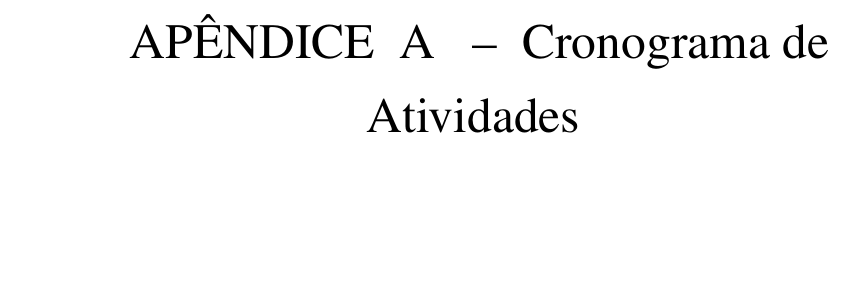
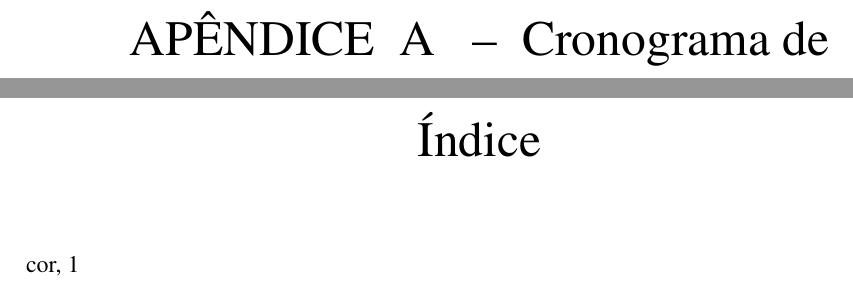
Before and after one commit to labican-ufrn/template-LaTeX, a LaTeX thesis (tcc/Principal.tex, which reads tcc/lib/DocumentoInfo.tex, tcc/lib/Preambulo.tex): part of page 15 of 15 before the commit and two parts of pages 15 and 16 of 16 after it, the two joined at a grey line, cut so that both start at the same text, the shorter picture padded with empty space. Compiled offline with pdfLaTeX.

Commit message:
Indice remissivo

```diff
--- a/tcc/Principal.tex
+++ b/tcc/Principal.tex
@@ -20,7 +20,7 @@
 \input{lib/DocumentoInfo}     % inclusão das informações do documento e métodos criados e alterados
 
 %\input{pos-textuais/GlossarioEntradas}
-
+\makeindex
 \begin{document}
 
     %%%%%%%%%%%%%%%%%%%%%%%%%%%%%%%%%%
@@ -49,25 +49,24 @@
     %%      Elementos Textuais      %%
     %%%%%%%%%%%%%%%%%%%%%%%%%%%%%%%%%%
 
-    \input{textuais/capitulos/1/Introducao}
-    \input{textuais/capitulos/2/FundamentacaoTeorica}
-    \input{textuais/capitulos/3/Metodologia}
-    \input{textuais/capitulos/4/DesenvolvimentoDaPesquisa}
-    \input{textuais/capitulos/5/Resultados}
-    %\input{textuais/capitulos/6/Conclusoes}
+    \input{textuais/capitulos/1/Introducao}                % Elemento Obrigatório para TCC I e II
+    \input{textuais/capitulos/2/FundamentacaoTeorica}      % Elemento Obrigatório para TCC I e II
+    \input{textuais/capitulos/3/Metodologia}               % Elemento Obrigatório para TCC I e II
+    \input{textuais/capitulos/4/DesenvolvimentoDaPesquisa} % Elemento Obrigatório para TCC I e II
+    \input{textuais/capitulos/5/Resultados}                % Elemento Obrigatório para TCC I e II
+    %\input{textuais/capitulos/6/Conclusoes}                % Elemento Obrigatório para TCC II
 
     %%%%%%%%%%%%%%%%%%%%%%%%%%%%%%%%%%
     %%    Elementos Pós-textuais    %%
     %%%%%%%%%%%%%%%%%%%%%%%%%%%%%%%%%%
 
     %Referências
-    \bibliography{pos-textuais/referencias}
+    \bibliography{pos-textuais/referencias}                 % Elemento Obrigatório para TCC I e II
     \markright{}
 
-    %\input{pos-textuais/Glossario}
-    \input{pos-textuais/Apendice}
-    %\input{pos-textuais/Anexo}
+    %\input{pos-textuais/Glossario}                         % Elemento Optativo para TCC I e II
+    \input{pos-textuais/Apendice}                          % Elemento Obrigatório para TCC I
+    %\input{pos-textuais/Anexo}                             % Elemento Optativo para TCC I e II
 
-    \phantompart
     \printindex
 \end{document}
--- a/tcc/lib/DocumentoInfo.tex
+++ b/tcc/lib/DocumentoInfo.tex
@@ -13,7 +13,7 @@
 \data{\the\year}
 \instituicao{Universidade Federal do Rio Grande do Norte. Centro de Ensino Superior do Seridó - Campus Caicó}
 
-\preambulo{trabalho testado}
+\preambulo{preambulo do trabalho}
 
 \renewcommand{\imprimirorientadorRotulo}{Orientador(a): }
 
--- a/tcc/lib/Preambulo.tex
+++ b/tcc/lib/Preambulo.tex
@@ -11,6 +11,7 @@
 \usepackage{graphicx}                           % inserir figuras
 \usepackage[utf8]{inputenc}                     % acentuação direta
 \usepackage[nonumberlist,style=index]{glossaries} % Glossário
+\usepackage{imakeidx}
 
 % documento
 \usepackage[font=small]{caption}        % manutenção das legendas em imagens (fonte pequena, 10pt)
```
Also changed, not shown: tcc/pre-textuais/FolhaDeRosto.tex (+1 -1 lines), tcc/textuais/capitulos/1/sub-topicos/ContextualizacaoEProblema.tex (+2 -0 lines).
